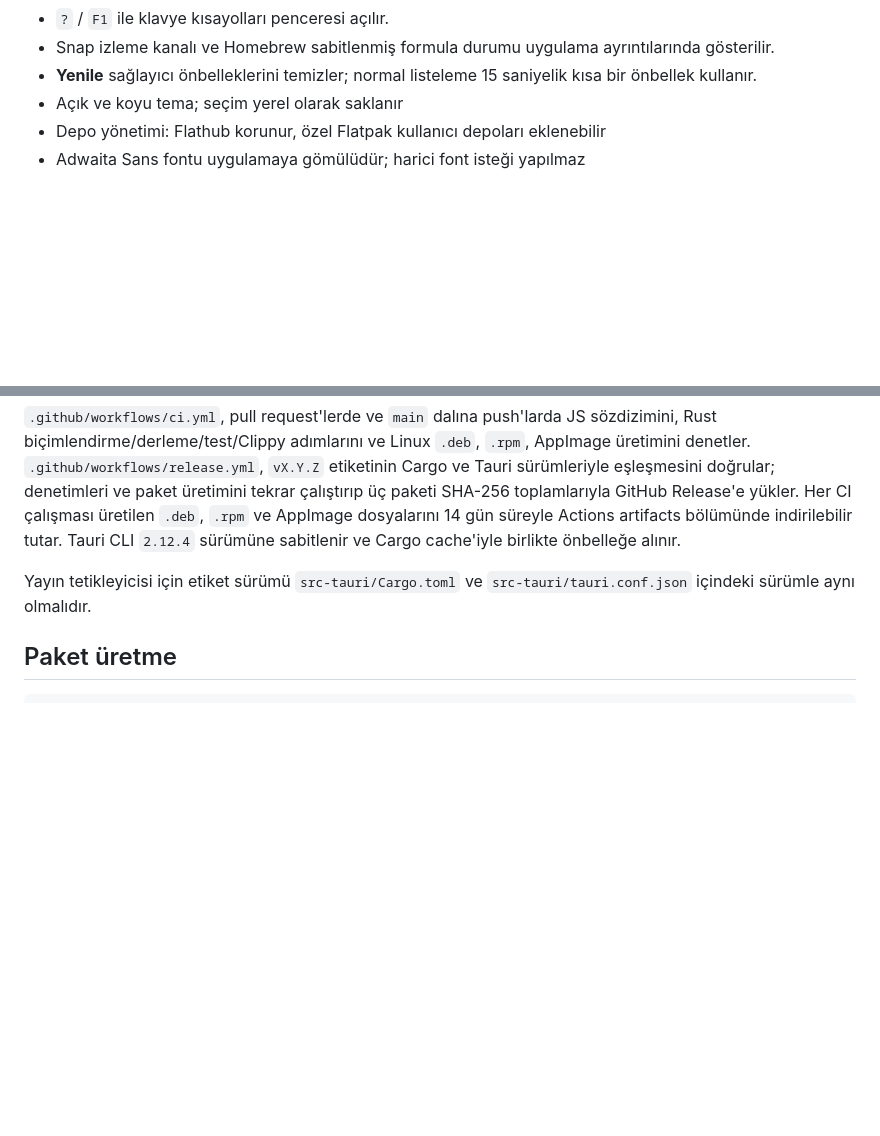
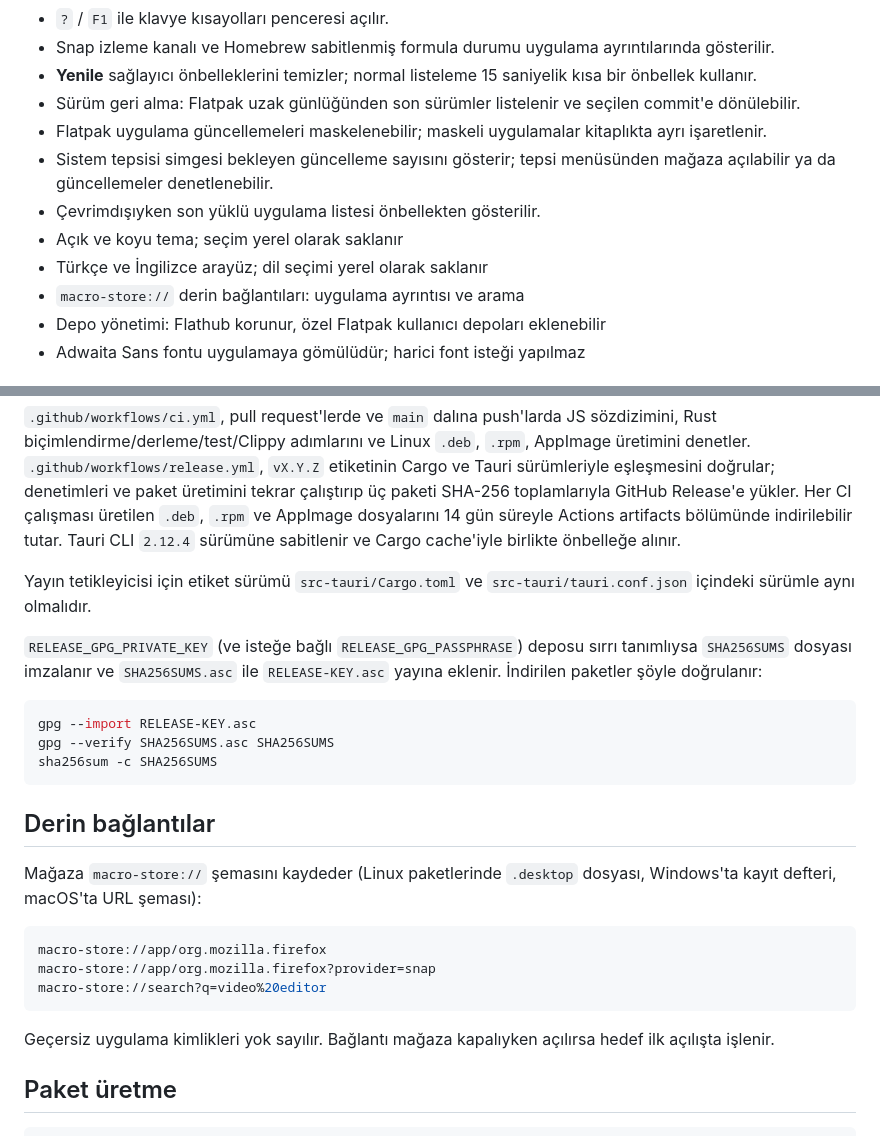
Before and after one commit to dontworryplz/macro-store, a Markdown page: README.md, 2 parts joined by grey strips. Drawn GitHub-style; blank space fills up the shorter version.

Commit message:
docs: document rollback, tray, offline cache, i18n, deep links, and release signing

````diff
--- a/README.md
+++ b/README.md
@@ -46,7 +46,16 @@ kurmak için çağrılır.
   ayrıntılarında gösterilir.
 - **Yenile** sağlayıcı önbelleklerini temizler; normal listeleme 15 saniyelik
   kısa bir önbellek kullanır.
+- Sürüm geri alma: Flatpak uzak günlüğünden son sürümler listelenir ve seçilen
+  commit'e dönülebilir.
+- Flatpak uygulama güncellemeleri maskelenebilir; maskeli uygulamalar kitaplıkta
+  ayrı işaretlenir.
+- Sistem tepsisi simgesi bekleyen güncelleme sayısını gösterir; tepsi menüsünden
+  mağaza açılabilir ya da güncellemeler denetlenebilir.
+- Çevrimdışıyken son yüklü uygulama listesi önbellekten gösterilir.
 - Açık ve koyu tema; seçim yerel olarak saklanır
+- Türkçe ve İngilizce arayüz; dil seçimi yerel olarak saklanır
+- `macro-store://` derin bağlantıları: uygulama ayrıntısı ve arama
 - Depo yönetimi: Flathub korunur, özel Flatpak kullanıcı depoları eklenebilir
 - Adwaita Sans fontu uygulamaya gömülüdür; harici font isteği yapılmaz
 
@@ -215,6 +224,30 @@ Release'e yükler. Her CI çalışması üretilen `.deb`, `.rpm` ve AppImage dos
 Yayın tetikleyicisi için etiket sürümü `src-tauri/Cargo.toml` ve
 `src-tauri/tauri.conf.json` içindeki sürümle aynı olmalıdır.
 
+`RELEASE_GPG_PRIVATE_KEY` (ve isteğe bağlı `RELEASE_GPG_PASSPHRASE`) deposu
+sırrı tanımlıysa `SHA256SUMS` dosyası imzalanır ve `SHA256SUMS.asc` ile
+`RELEASE-KEY.asc` yayına eklenir. İndirilen paketler şöyle doğrulanır:
+
+```bash
+gpg --import RELEASE-KEY.asc
+gpg --verify SHA256SUMS.asc SHA256SUMS
+sha256sum -c SHA256SUMS
+```
+
+## Derin bağlantılar
+
+Mağaza `macro-store://` şemasını kaydeder (Linux paketlerinde `.desktop` dosyası,
+Windows'ta kayıt defteri, macOS'ta URL şeması):
+
+```bash
+macro-store://app/org.mozilla.firefox
+macro-store://app/org.mozilla.firefox?provider=snap
+macro-store://search?q=video%20editor
+```
+
+Geçersiz uygulama kimlikleri yok sayılır. Bağlantı mağaza kapalıyken açılırsa
+hedef ilk açılışta işlenir.
+
 ## Paket üretme
 
 ```bash
````
